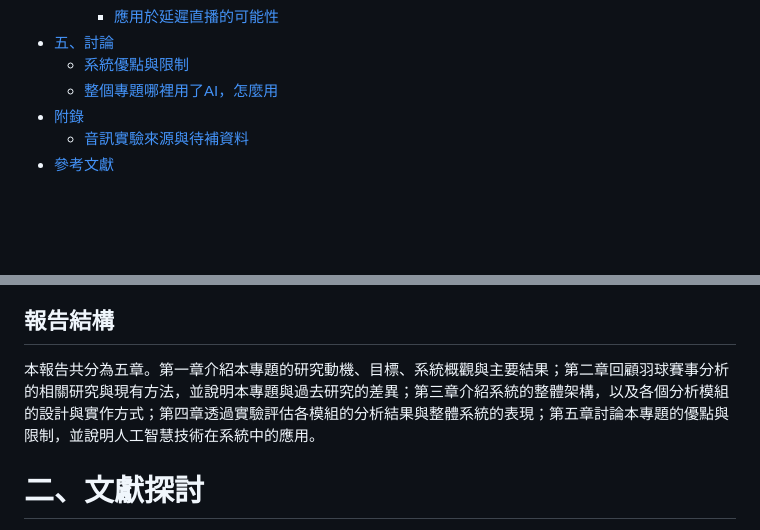
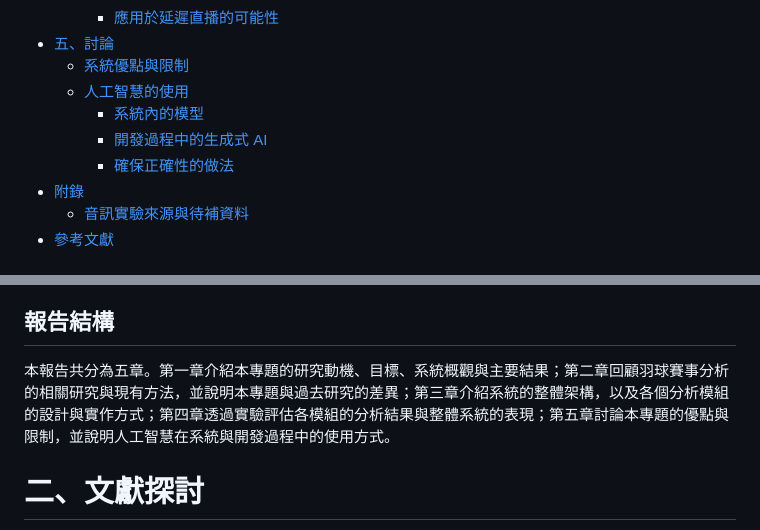
Before and after one commit to 2026bmtproject/badminton-analysis-system, a Markdown page: docs/report.md, 2 parts joined by grey strips. GitHub-like rendering; blank space fills up the shorter version.

Commit message:
docs(report): write AI usage section covering system models and development workflow

```diff
--- a/docs/report.md
+++ b/docs/report.md
@@ -108,7 +108,10 @@
     - [應用於延遲直播的可能性](#應用於延遲直播的可能性)
 - [五、討論](#五討論)
   - [系統優點與限制](#系統優點與限制)
-  - [整個專題哪裡用了AI，怎麼用](#整個專題哪裡用了ai怎麼用)
+  - [人工智慧的使用](#人工智慧的使用)
+    - [系統內的模型](#系統內的模型)
+    - [開發過程中的生成式 AI](#開發過程中的生成式-ai)
+    - [確保正確性的做法](#確保正確性的做法)
 - [附錄](#附錄)
   - [音訊實驗來源與待補資料](#音訊實驗來源與待補資料)
 - [參考文獻](#參考文獻)
@@ -181,7 +184,7 @@ flowchart LR
 
 ## 報告結構
 
-本報告共分為五章。第一章介紹本專題的研究動機、目標、系統概觀與主要結果；第二章回顧羽球賽事分析的相關研究與現有方法，並說明本專題與過去研究的差異；第三章介紹系統的整體架構，以及各個分析模組的設計與實作方式；第四章透過實驗評估各模組的分析結果與整體系統的表現；第五章討論本專題的優點與限制，並說明人工智慧技術在系統中的應用。
+本報告共分為五章。第一章介紹本專題的研究動機、目標、系統概觀與主要結果；第二章回顧羽球賽事分析的相關研究與現有方法，並說明本專題與過去研究的差異；第三章介紹系統的整體架構，以及各個分析模組的設計與實作方式；第四章透過實驗評估各模組的分析結果與整體系統的表現；第五章討論本專題的優點與限制，並說明人工智慧在系統與開發過程中的使用方式。
 
 # 二、文獻探討
 
```
Also changed, not shown: other parts of docs/report.md (+41 -3 lines).
